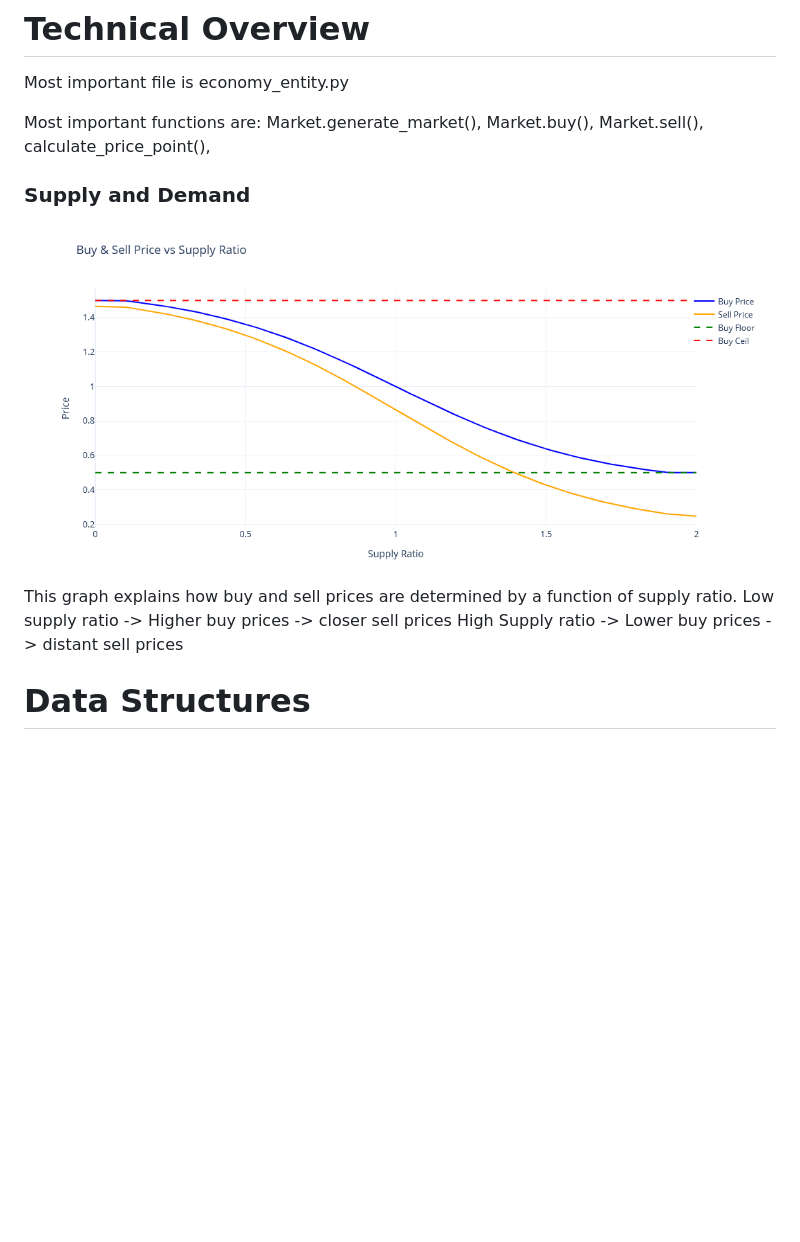
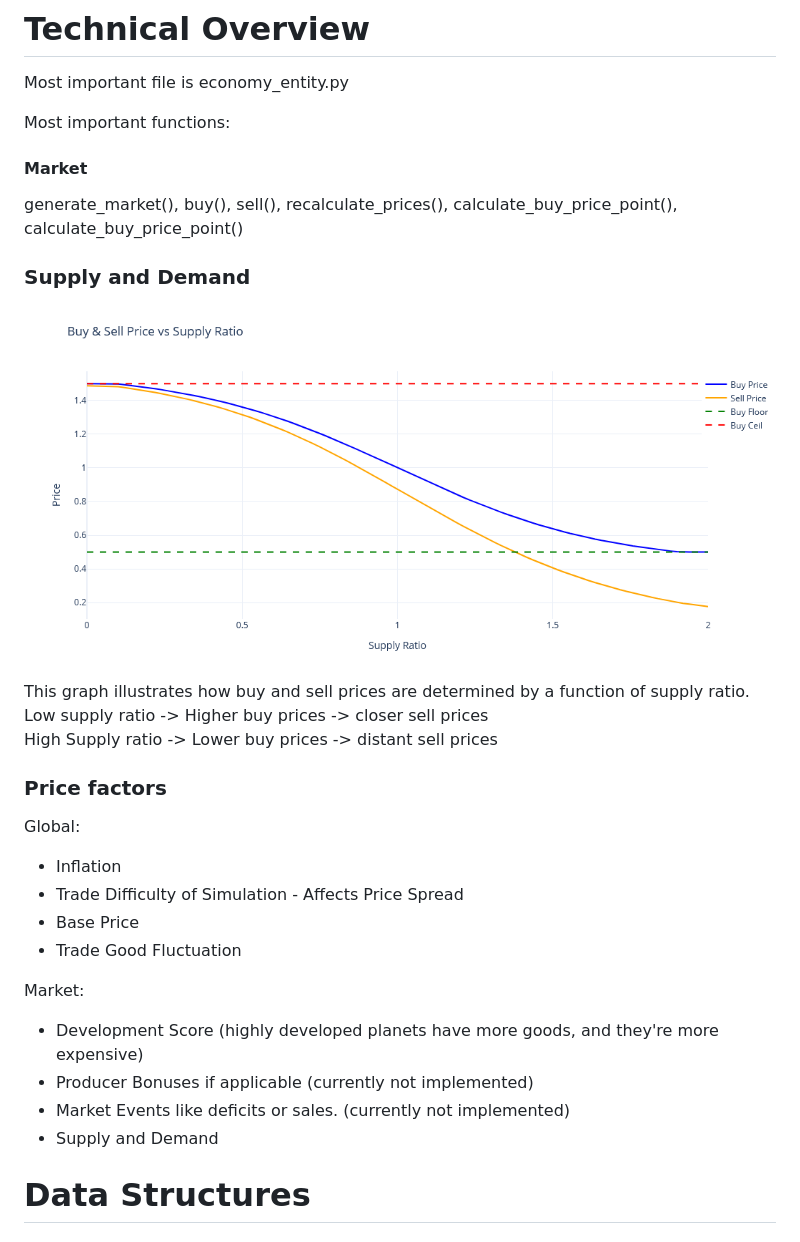
Before and after one commit to an1mehacker/SR-Economy-Simulator, a Markdown page: README.md, the part around the change printed below. Drawn GitHub-style; pictures changed too: images/supply demand graph.png; blank space fills up the shorter version.

```diff
--- a/README.md
+++ b/README.md
@@ -61,16 +47,33 @@ Market:
 
 Most important file is economy_entity.py
 
-Most important functions are: Market.generate_market(), Market.buy(), Market.sell(), calculate_price_point(),
+Most important functions:
+
+#### Market
+generate_market(), buy(), sell(), recalculate_prices(), calculate_buy_price_point(), calculate_buy_price_point()
 
 ### Supply and Demand
 
-
 ![](images/supply%20demand%20graph.png?)
 
-This graph explains how buy and sell prices are determined by a function of supply ratio.
+This graph illustrates how buy and sell prices are determined by a function of supply ratio.
 Low supply ratio -> Higher buy prices -> closer sell prices
 High Supply ratio -> Lower buy prices -> distant sell prices
+
+
+### Price factors
+
+Global:
+  * Inflation
+  * Trade Difficulty of Simulation - Affects Price Spread
+  * Base Price
+  * Trade Good Fluctuation
+
+Market:
+  * Development Score (highly developed planets have more goods, and they're more expensive)
+  * Producer Bonuses if applicable (currently not implemented)
+  * Market Events like deficits or sales. (currently not implemented)
+  * Supply and Demand
 
 # Data Structures
 ### SimulationStatus:
```
Also changed, not shown: other parts of README.md (+1 -15 lines), 1 other file.
